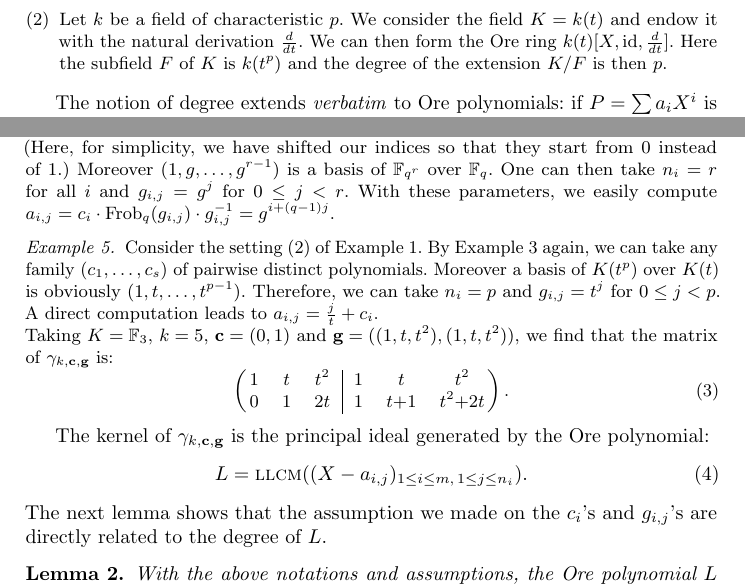
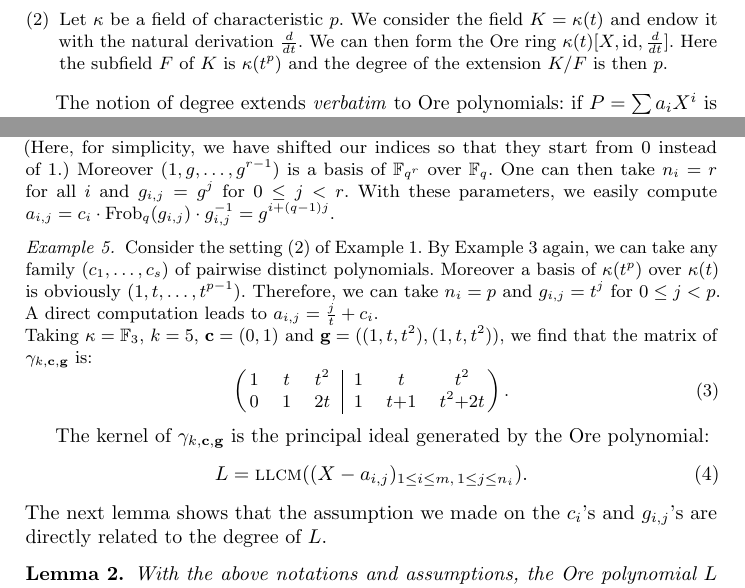
Before and after one commit to xcaruso/gabidulin, a LaTeX paper (gabidulin-wcc.tex): two parts of pages 3 and 6 of 9, joined at a grey line, cut so that both start at the same text. Compiled offline with pdfLaTeX.

Commit message:
Use \kappa for the "coefficient" field

```diff
--- a/gabidulin-wcc.tex
+++ b/gabidulin-wcc.tex
@@ -184,10 +184,11 @@ endow it with a finite order automorphism $\theta$ and consider the
 Ore ring $K[X,\theta,0]$. Beyond the case of finite fields, natural
 examples are cyclotomic extensions of $\QQ$ or Kummer extensions.
 This case was addressed in Robert's thesis~\cite{robert}.
-\item[(2)] Let $k$ be a field of characteristic $p$. We consider the field
-$K = k(t)$ and endow it with the natural derivation $\frac d{dt}$. We can
-then form the Ore ring $k(t)[X,\id,\frac d{dt}]$. Here the subfield $F$
-of $K$ is $k(t^p)$ and the degree of the extension $K/F$ is then $p$.
+\item[(2)] Let $\kappa$ be a field of characteristic $p$. We consider
+the field $K = \kappa(t)$ and endow it with the natural derivation
+$\frac d{dt}$. We can then form the Ore ring $\kappa(t)[X,\id,\frac
+d{dt}]$. Here the subfield $F$ of $K$ is $\kappa(t^p)$ and the degree
+of the extension $K/F$ is then $p$.
 \end{itemize}
 \end{example}}
 
@@ -476,13 +477,13 @@ easily compute $a_{i,j} = c_i \cdot \Frob_q(g_{i,j}) \cdot g_{i,j}^{-1}
 \label{ex:aij2}
 Consider the setting~(2) of Example~\ref{ex:Ore}.
 By Example~\ref{ex:equiv} again, we can take any family $(c_1, \ldots,
-c_s)$ of pairwise distinct polynomials. Moreover a basis of $K(t^p)$
-over $K(t)$ is obviously $(1, t, \ldots, t^{p-1})$. Therefore, we can
+c_s)$ of pairwise distinct polynomials. Moreover a basis of $\kappa(t^p)$
+over $\kappa(t)$ is obviously $(1, t, \ldots, t^{p-1})$. Therefore, we can
 take $n_i = p$ and $g_{i,j} = t^j$ for $0 \leq j < p$. A direct
 computation leads to $a_{i,j} = \frac j t + c_i$.
 
 \noindent
-Taking $K = \FF_3$, $k = 5$, $\bc = (0,1)$ and $\bg =
+Taking $\kappa = \FF_3$, $k = 5$, $\bc = (0,1)$ and $\bg =
 ((1,t,t^2),(1,t,t^2))$, we find that the matrix of
 $\gamma_{k,\bc,\bg}$ is:
 \begin{equation}
```
Also changed, not shown: gabidulin-wcc.tex (18 more changed lines).
